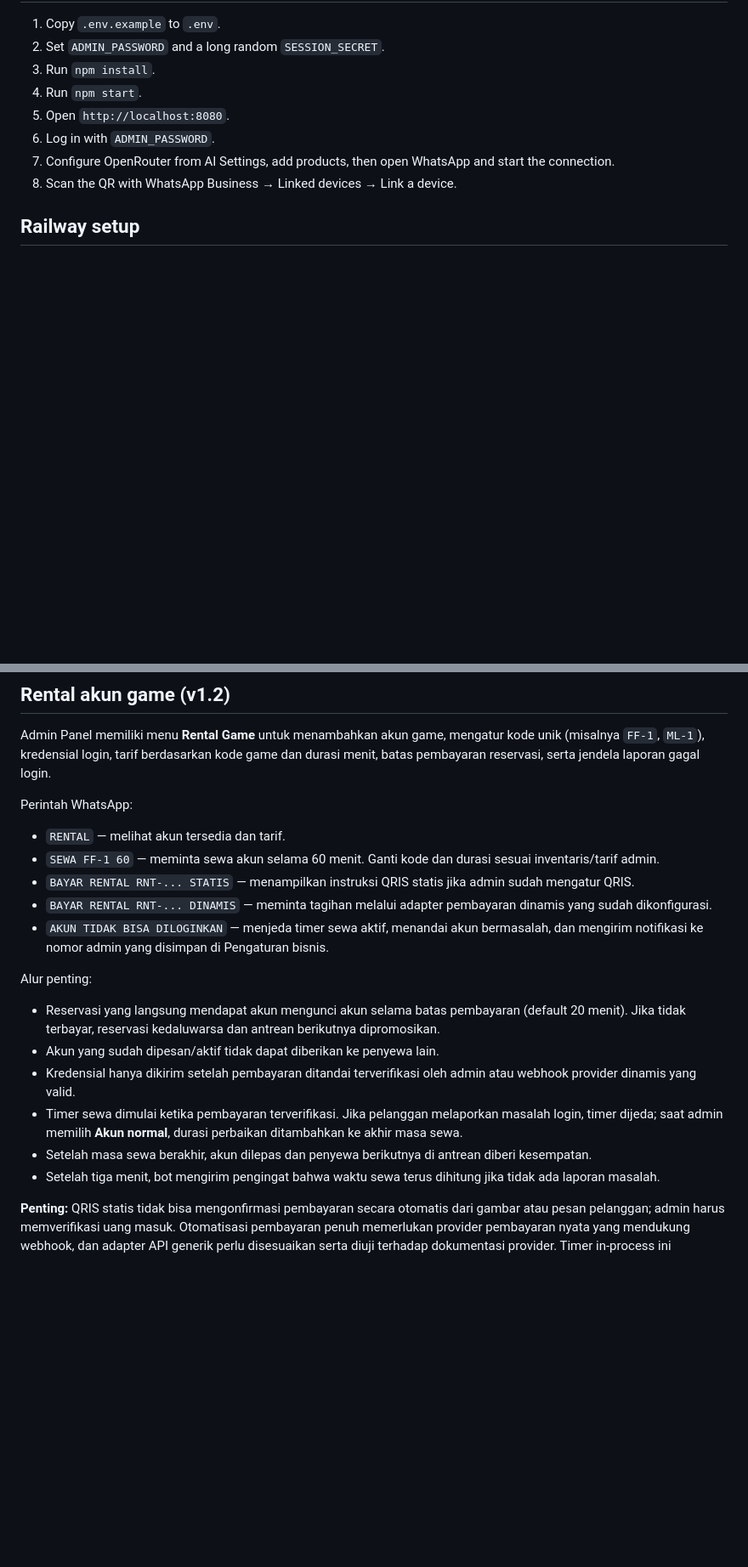
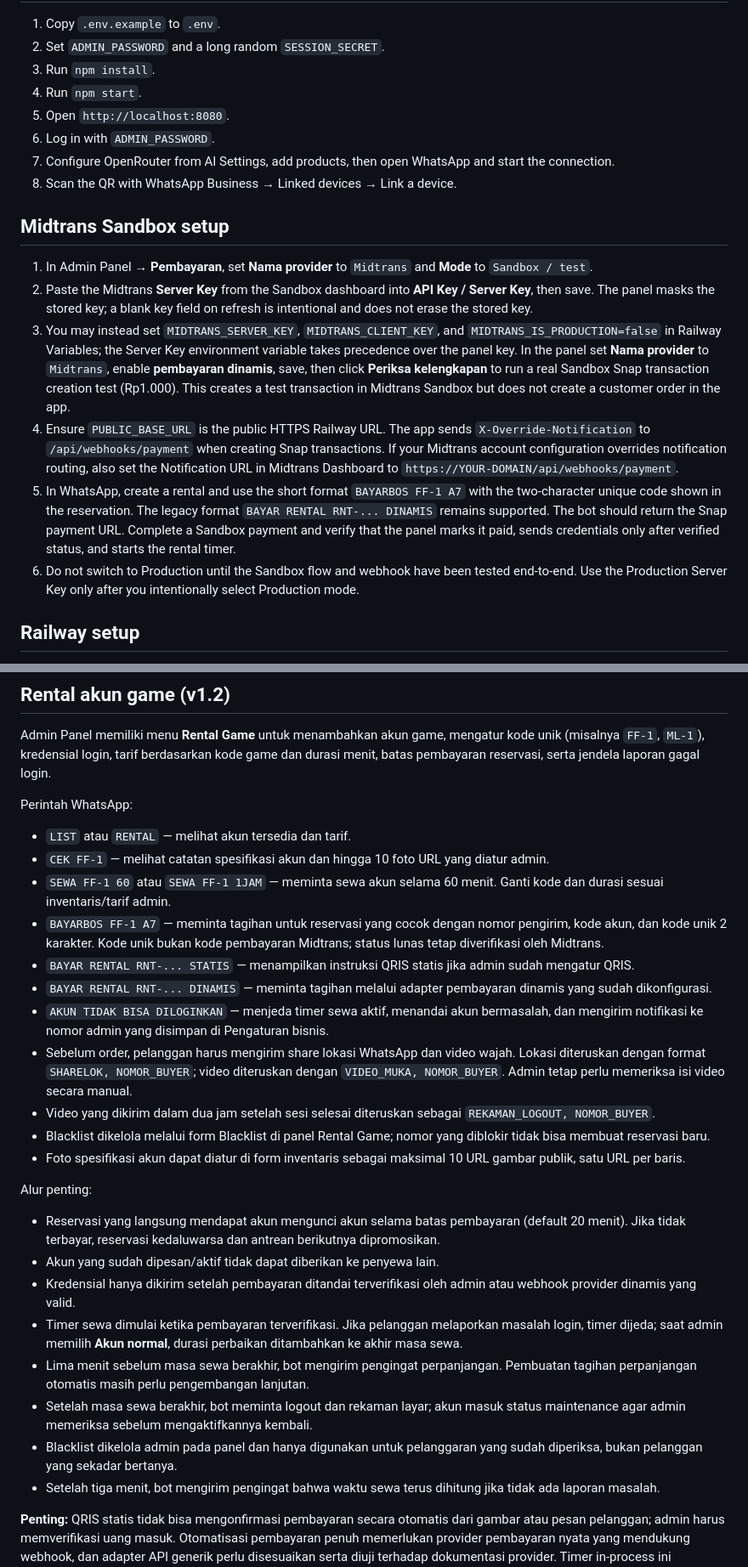
Before and after one commit to obsidianstack-id/obsidian-whatsapp-ai, a Markdown page: README.md, 2 parts joined by grey strips. Shown at 85% size. Drawn GitHub-style; blank space fills up the shorter version.

Commit message:
README.md
Updated the README to reflect changes in features, including Midtrans Snap integration and rental account management.

```diff
--- a/README.md
+++ b/README.md
@@ -27,6 +27,15 @@ Single-business WhatsApp AI customer service with admin dashboard, product/inven
 6. Log in with `ADMIN_PASSWORD`.
 7. Configure OpenRouter from AI Settings, add products, then open WhatsApp and start the connection.
 8. Scan the QR with WhatsApp Business → Linked devices → Link a device.
+
+## Midtrans Sandbox setup
+
+1. In Admin Panel → **Pembayaran**, set **Nama provider** to `Midtrans` and **Mode** to `Sandbox / test`.
+2. Paste the Midtrans **Server Key** from the Sandbox dashboard into **API Key / Server Key**, then save. The panel masks the stored key; a blank key field on refresh is intentional and does not erase the stored key.
+3. You may instead set `MIDTRANS_SERVER_KEY`, `MIDTRANS_CLIENT_KEY`, and `MIDTRANS_IS_PRODUCTION=false` in Railway Variables; the Server Key environment variable takes precedence over the panel key. In the panel set **Nama provider** to `Midtrans`, enable **pembayaran dinamis**, save, then click **Periksa kelengkapan** to run a real Sandbox Snap transaction creation test (Rp1.000). This creates a test transaction in Midtrans Sandbox but does not create a customer order in the app.
+4. Ensure `PUBLIC_BASE_URL` is the public HTTPS Railway URL. The app sends `X-Override-Notification` to `/api/webhooks/payment` when creating Snap transactions. If your Midtrans account configuration overrides notification routing, also set the Notification URL in Midtrans Dashboard to `https://YOUR-DOMAIN/api/webhooks/payment`.
+5. In WhatsApp, create a rental and use the short format `BAYARBOS FF-1 A7` with the two-character unique code shown in the reservation. The legacy format `BAYAR RENTAL RNT-... DINAMIS` remains supported. The bot should return the Snap payment URL. Complete a Sandbox payment and verify that the panel marks it paid, sends credentials only after verified status, and starts the rental timer.
+6. Do not switch to Production until the Sandbox flow and webhook have been tested end-to-end. Use the Production Server Key only after you intentionally select Production mode.
 
 ## Railway setup
 
@@ -85,11 +94,17 @@ Admin Panel memiliki menu **Rental Game** untuk menambahkan akun game, mengatur
 
 Perintah WhatsApp:
 
-- `RENTAL` — melihat akun tersedia dan tarif.
-- `SEWA FF-1 60` — meminta sewa akun selama 60 menit. Ganti kode dan durasi sesuai inventaris/tarif admin.
+- `LIST` atau `RENTAL` — melihat akun tersedia dan tarif.
+- `CEK FF-1` — melihat catatan spesifikasi akun dan hingga 10 foto URL yang diatur admin.
+- `SEWA FF-1 60` atau `SEWA FF-1 1JAM` — meminta sewa akun selama 60 menit. Ganti kode dan durasi sesuai inventaris/tarif admin.
+- `BAYARBOS FF-1 A7` — meminta tagihan untuk reservasi yang cocok dengan nomor pengirim, kode akun, dan kode unik 2 karakter. Kode unik bukan kode pembayaran Midtrans; status lunas tetap diverifikasi oleh Midtrans.
 - `BAYAR RENTAL RNT-... STATIS` — menampilkan instruksi QRIS statis jika admin sudah mengatur QRIS.
 - `BAYAR RENTAL RNT-... DINAMIS` — meminta tagihan melalui adapter pembayaran dinamis yang sudah dikonfigurasi.
 - `AKUN TIDAK BISA DILOGINKAN` — menjeda timer sewa aktif, menandai akun bermasalah, dan mengirim notifikasi ke nomor admin yang disimpan di Pengaturan bisnis.
+- Sebelum order, pelanggan harus mengirim share lokasi WhatsApp dan video wajah. Lokasi diteruskan dengan format `SHARELOK, NOMOR_BUYER`; video diteruskan dengan `VIDEO_MUKA, NOMOR_BUYER`. Admin tetap perlu memeriksa isi video secara manual.
+- Video yang dikirim dalam dua jam setelah sesi selesai diteruskan sebagai `REKAMAN_LOGOUT, NOMOR_BUYER`.
+- Blacklist dikelola melalui form Blacklist di panel Rental Game; nomor yang diblokir tidak bisa membuat reservasi baru.
+- Foto spesifikasi akun dapat diatur di form inventaris sebagai maksimal 10 URL gambar publik, satu URL per baris.
 
 Alur penting:
 
@@ -97,7 +112,9 @@ Alur penting:
 - Akun yang sudah dipesan/aktif tidak dapat diberikan ke penyewa lain.
 - Kredensial hanya dikirim setelah pembayaran ditandai terverifikasi oleh admin atau webhook provider dinamis yang valid.
 - Timer sewa dimulai ketika pembayaran terverifikasi. Jika pelanggan melaporkan masalah login, timer dijeda; saat admin memilih **Akun normal**, durasi perbaikan ditambahkan ke akhir masa sewa.
-- Setelah masa sewa berakhir, akun dilepas dan penyewa berikutnya di antrean diberi kesempatan.
+- Lima menit sebelum masa sewa berakhir, bot mengirim pengingat perpanjangan. Pembuatan tagihan perpanjangan otomatis masih perlu pengembangan lanjutan.
+- Setelah masa sewa berakhir, bot meminta logout dan rekaman layar; akun masuk status maintenance agar admin memeriksa sebelum mengaktifkannya kembali.
+- Blacklist dikelola admin pada panel dan hanya digunakan untuk pelanggaran yang sudah diperiksa, bukan pelanggan yang sekadar bertanya.
 - Setelah tiga menit, bot mengirim pengingat bahwa waktu sewa terus dihitung jika tidak ada laporan masalah.
 
 **Penting:** QRIS statis tidak bisa mengonfirmasi pembayaran secara otomatis dari gambar atau pesan pelanggan; admin harus memverifikasi uang masuk. Otomatisasi pembayaran penuh memerlukan provider pembayaran nyata yang mendukung webhook, dan adapter API generik perlu disesuaikan serta diuji terhadap dokumentasi provider. Timer in-process ini membutuhkan satu replica Railway dan persistent volume di `DATA_DIR` serta `AUTH_DIR`; untuk reliabilitas produksi lebih tinggi, gunakan scheduler persisten/worker dan database terkelola.
```
Also changed, not shown: other parts of README.md (+2 -2 lines).
